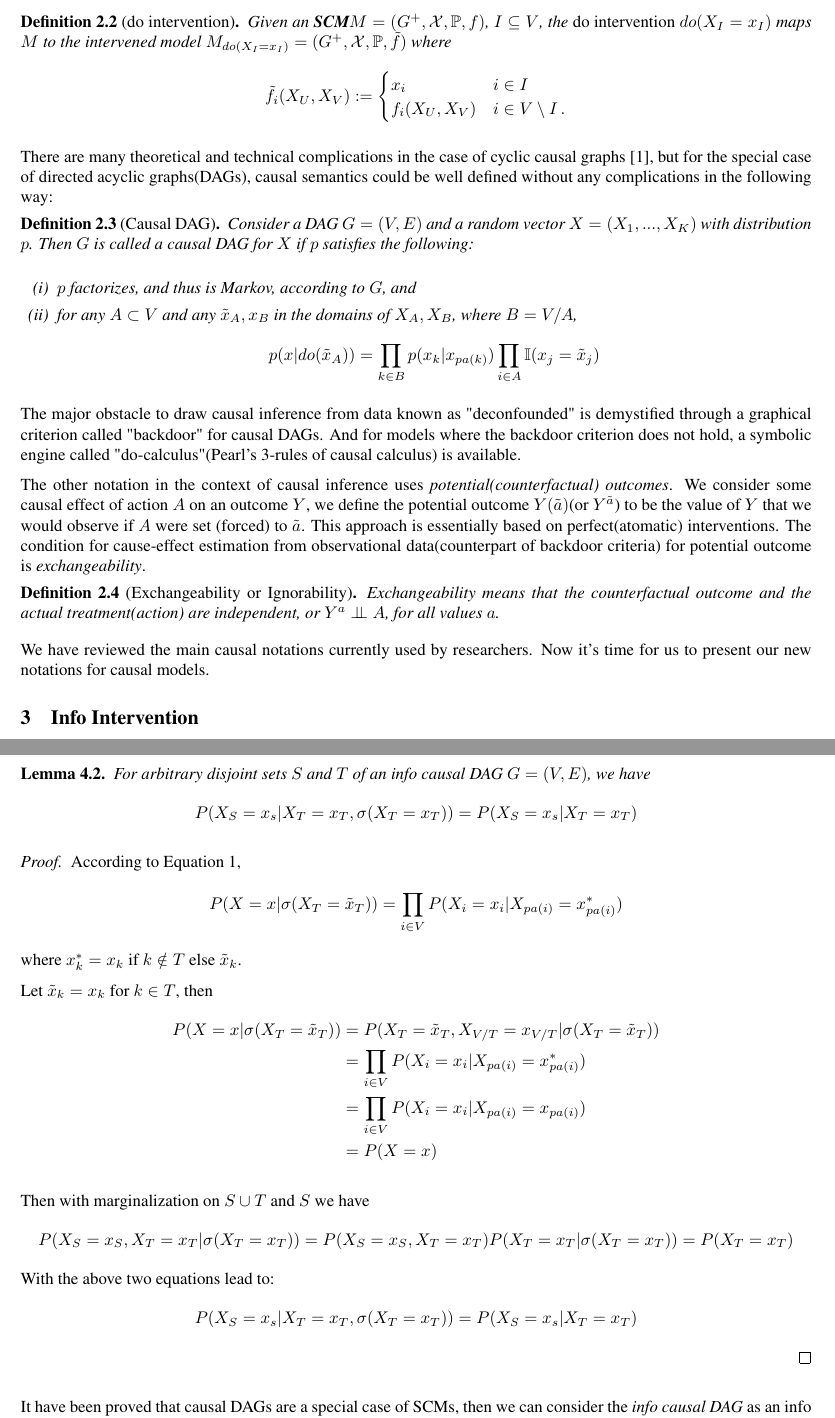
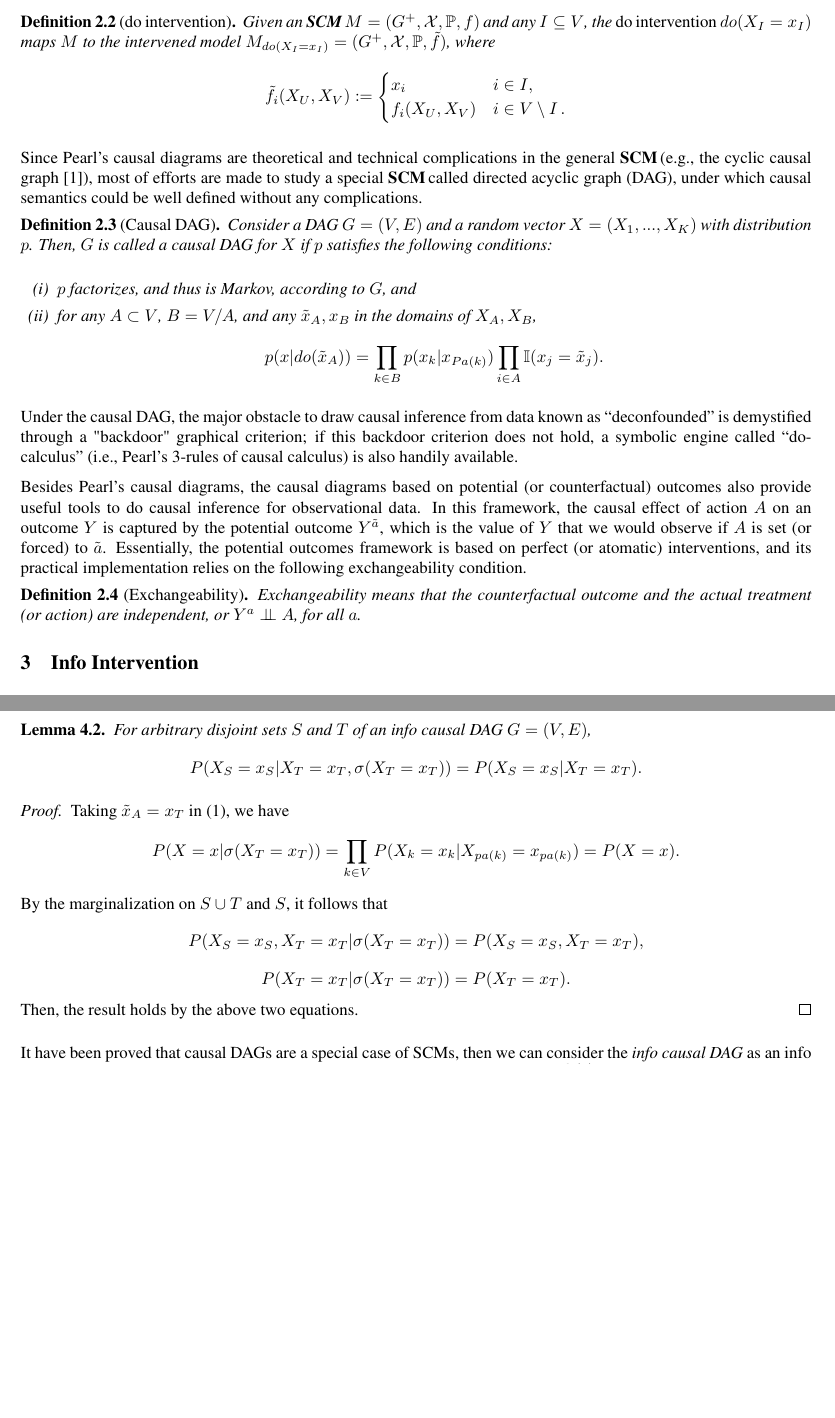
Before and after one commit to 1587causalai/InfoIntervention, a LaTeX paper (April14/main.tex, which reads April14/files/Intro.tex, April14/files/info_intervention.tex): two parts of pages 3 and 6 of 12, joined at a grey line, cut so that both start at the same text, the shorter picture padded with empty space. Compiled offline with pdfLaTeX.

Commit message:
Updates from Overleaf

```diff
--- a/April14/files/Intro.tex
+++ b/April14/files/Intro.tex
@@ -51,11 +57,11 @@ To model an action $do(X=x)$ one performs a mininal change necessary for establi
 
 \begin{Def}[do intervention]
 	\label{def:p-intervention}
-	Given an \SCM $M=(G^+,\Xcal,\Pr, f)$, $I \subseteq V$, the \emph{do intervention} $do(X_I=x_I)$ maps $M$ to the intervened model $M_{do(X_I = x_I)} = (G^+,\Xcal,\Pr, \tilde{f})$ where
+	Given an \SCM\,$M=(G^+,\Xcal,\Pr, f)$ and any $I \subseteq V$, the \emph{do intervention} $do(X_I=x_I)$ maps $M$ to the intervened model $M_{do(X_I = x_I)} = (G^+,\Xcal,\Pr, \tilde{f})$, where
 	$$
 	\begin{aligned}
 	\tilde f_i(X_U,X_V) := \begin{cases}
-	x_i & i \in I \\
+	x_i & i \in I, \\
 	f_i(X_U,X_V) & i \in V \setminus I \,.
 	\end{cases}
 	\end{aligned}
@@ -63,33 +69,42 @@ To model an action $do(X=x)$ one performs a mininal change necessary for establi
 \end{Def}
 
 
-% 有点唐突
-There are many theoretical and technical complications in the case of cyclic causal graphs \cite{Bongers2016}, but for the special case of directed acyclic graphs(DAGs), causal semantics could be well defined without any complications in the following way:
+Since Pearl's causal diagrams are theoretical and technical complications in the general \SCM\,(e.g.,
+the cyclic causal graph \cite{Bongers2016}), most of efforts are made to study a special \SCM\,called directed acyclic graph (DAG), under which causal semantics could be well defined without any complications.
+
+
 % \cite{Marloes2018}
 
 \begin{Def}[Causal DAG]
-	Consider a DAG $G=(V, E)$ and a random vector $X = (X_1, ..., X_K)$ with distribution $p$. Then $G$ is called a causal DAG for $X$ if $p$ satisfies the following:
+	Consider a DAG $G=(V, E)$ and a random vector $X = (X_1, ..., X_K)$ with distribution $p$. Then, $G$ is called a causal DAG for $X$ if $p$ satisfies the following conditions:
 	\begin{enumerate}[(i)]
 		\setlength\itemsep{0em}
 		\item $p$ factorizes, and thus is Markov, according to $G$, and
-		\item for any $A \subset V$ and any $\tilde{x}_A, x_B$ in the domains of $X_A, X_B$, where $B = V/A$,
+		\item for any $A \subset V$, $B = V/A$,  and any $\tilde{x}_A, x_B$ in the domains of $X_A, X_B$,
 		$$
-p(x	| do(\tilde{x}_A)) = \prod_{k \in B} p(x_k|x_{pa(k)})  \prod_{i \in A} \mathbb{I}(x_j = \tilde{x}_j)
+p(x	| do(\tilde{x}_A)) = \prod_{k \in B} p(x_k|x_{Pa(k)})  \prod_{i \in A} \mathbb{I}(x_j = \tilde{x}_j).
 		$$
 	\end{enumerate}
 \end{Def}
 
+Under the causal DAG,
+the major obstacle to draw causal inference from data known as ``deconfounded'' is demystified through a "backdoor" graphical criterion; if
+this backdoor criterion does not hold, a symbolic engine called ``do-calculus'' (i.e., Pearl's 3-rules of causal calculus)  is also handily available.
 
 
-The major obstacle to draw causal inference from data known as "deconfounded" is demystified through a graphical criterion called "backdoor" for causal DAGs. And for models where the backdoor criterion does not hold, a symbolic engine called "do-calculus"(Pearl's 3-rules of causal calculus)  is available.
+
 
 % Regime indicator 为什么提出来。
 % There are other two notations for causal modeling. The key idea of \emph{regime indicator} is to consider 'seeing' and 'doing' as two types of regimes, a natural one and a set of interventional ones. $p(x; \sigma = s) = p(x; s)$. Here, regimes refer to external circumstances under which we expect some aspects of the joint distribution of X to differ.
 
-The other notation in the context of causal inference uses \emph{potential(counterfactual) outcomes}. We consider some causal effect of action $A$ on an outcome $Y$, we define the potential outcome $Y(\tilde{a})$(or $Y^{\tilde{a}}$) to be the value of $Y$ that we would observe if $A$ were set (forced) to $\tilde{a}$.  This approach is essentially based on perfect(atomatic) interventions. The condition for cause-effect estimation from observational data(counterpart of backdoor criteria)  for potential outcome is \emph{exchangeability}.
+Besides Pearl's causal diagrams, the causal diagrams based on potential (or counterfactual) outcomes also provide useful tools to do causal inference for
+observational data.
+In this framework, the causal effect of action $A$ on an outcome $Y$ is captured by
+the potential outcome $Y^{\tilde{a}}$, which is the value of $Y$ that we would observe if $A$ is set (or forced) to $\tilde{a}$.  Essentially, the potential outcomes framework
+is based on perfect (or atomatic) interventions, and its practical implementation relies on the following exchangeability condition.
 
-\begin{Def}[Exchangeability or Ignorability]
-	Exchangeability means that the counterfactual outcome and the actual treatment(action) are independent, or $Y^a \indep A$, for all values $a$.
+\begin{Def}[Exchangeability]
+	Exchangeability means that the counterfactual outcome and the actual treatment (or action) are independent, or $Y^a \indep A$, for all $a$.
 \end{Def}
 
 
@@ -99,6 +114,6 @@ The other notation in the context of causal inference uses \emph{potential(count
 % 	If all dependencies among variables are captured by the causal model, then we call it causally sufficient.
 % \end{Def}
 
-We have reviewed the main causal notations currently used by researchers. Now it's time for us to present our new notations for causal models.
+%We have reviewed the main causal notations currently used by researchers. Now it's time for us to present our new notations for causal models.
 
 % Pros and cons are among the above causal notations, we now present our semantic of intervention under the information view of causal models.
--- a/April14/files/info_intervention.tex
+++ b/April14/files/info_intervention.tex
@@ -271,34 +271,25 @@ First, we give the definition of info causal DAGs based on info intervention, co
 
 \begin{Lem}
 	\label{Lem:consistent}
-	For arbitrary disjoint sets  $S$ and $T$ of an info causal DAG $G = (V, E)$,  we have
+	For arbitrary disjoint sets  $S$ and $T$ of an info causal DAG $G = (V, E)$,
 	$$
-	P(X_S=x_s|X_T=x_T, \info(X_T=x_T)) = P(X_S=x_s|X_T=x_T)
+	P(X_S=x_S|X_T=x_T, \info(X_T=x_T)) = P(X_S=x_S|X_T=x_T).
 	$$
 \end{Lem}
 
 \begin{proof}
-	According to Equation \ref{eq:sigma},
+	Taking $\tilde{x}_{A}=x_{T}$ in (1), we have
 	$$
-	P(X=x|\info(X_T=\tilde{x}_T)) = \prod_{i\in V} P(X_i = x_i|X_{pa(i)} = x^*_{pa(i)})
+	P(X=x|\info(X_T=x_T)) = \prod_{k\in V} P(X_k = x_k|X_{pa(k)} = x_{pa(k)})=P(X=x).
 	$$
-	where $x^*_k = x_k$ if $k \notin T$ else $\tilde{x}_k$.
-
-	 Let $\tilde{x}_k = x_k$ for $k \in T$, then
-	\begin{align*}
-		P(X=x|\info(X_T=\tilde{x}_T))  &= P(X_T = \tilde{x}_T, X_{V/T} = x_{V/T}| \info(X_T=\tilde{x}_T))  \\
-		&=  \prod_{i\in V} P(X_i = x_i|X_{pa(i)} = x^*_{pa(i)}) \\
-		&=  \prod_{i\in V} P(X_i = x_i|X_{pa(i)} = x_{pa(i)}) \\
-		&= P(X=x)
-	\end{align*}
-
-	Then with marginalization on $S \cup T$ and $S$ we have
+	By the marginalization on $S \cup T$ and $S$, it follows that
 	$$
-	P(X_S=x_S, X_T = {x}_T|\info(X_T={x}_T)) = P(X_S=x_S, X_T = {x}_T) \\
-	P( X_T = {x}_T|\info(X_T={x}_T)) = P(X_T = {x}_T)
+	P(X_S=x_S, X_T = {x}_T|\info(X_T={x}_T)) = P(X_S=x_S, X_T = {x}_T),
 	$$
-   With the above two equations lead to:
-    $$P(X_S=x_s|X_T=x_T, \info(X_T=x_T)) = P(X_S=x_s|X_T=x_T)$$
+	$$
+	P( X_T = {x}_T|\info(X_T={x}_T)) = P(X_T = {x}_T).
+	$$
+   Then, the result holds by the above two equations.
 \end{proof}
 
 
```
Also changed, not shown: April14/info_intervention_Dec10.pdf (deleted), April14/files/Intro.tex (26 more changed lines), April14/files/info_intervention.tex (17 more changed lines).
